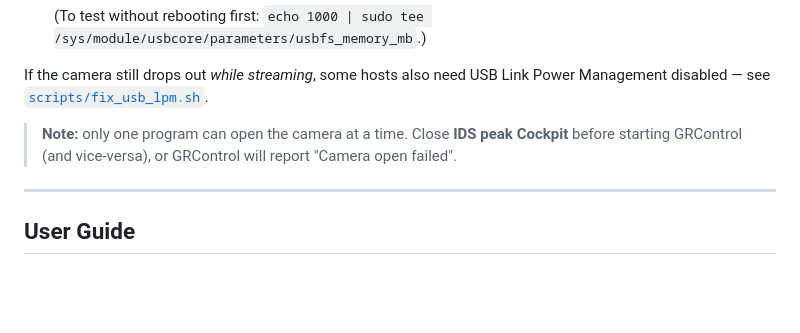
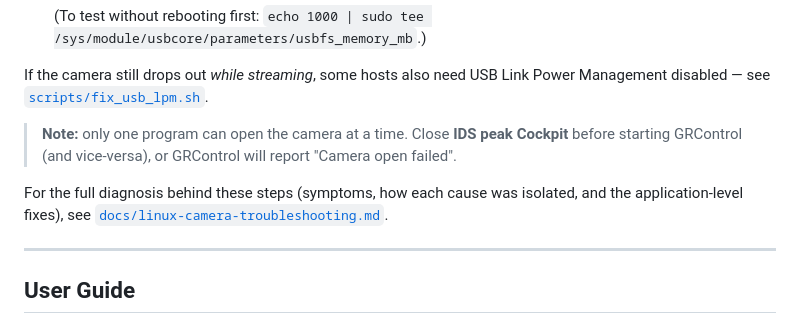
Before and after one commit to TouseefQ/GRControl, a Markdown page: README.md, the part around the change. Rendered like a GitHub page; blank space fills up the shorter version.

```diff
--- a/README.md
+++ b/README.md
@@ -233,6 +233,10 @@ Power Management disabled — see [`scripts/fix_usb_lpm.sh`](scripts/fix_usb_lpm
 > Cockpit** before starting GRControl (and vice-versa), or GRControl will report
 > "Camera open failed".
 
+For the full diagnosis behind these steps (symptoms, how each cause was isolated,
+and the application-level fixes), see
+[`docs/linux-camera-troubleshooting.md`](docs/linux-camera-troubleshooting.md).
+
 ---
 
 ## User Guide
```
Also changed, not shown: docs/linux-camera-troubleshooting.md (added, +184 -0 lines).
